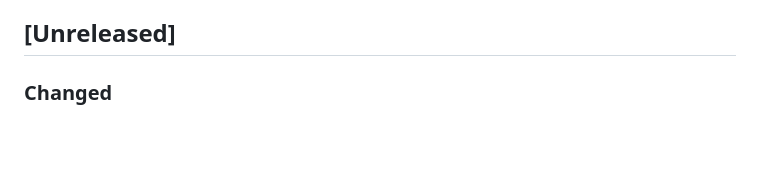
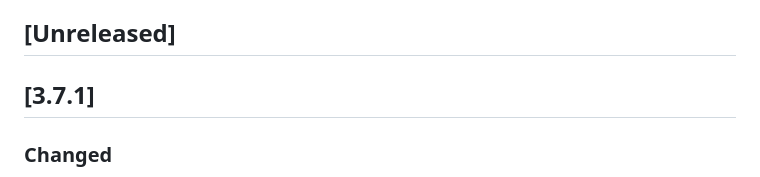
Before and after one commit to temeteke/pyscraper, a Markdown page: CHANGELOG.md, the part around the change. Drawn GitHub-style; blank space fills up the shorter version.

Commit message:
Prepare v3.7.1 release

```diff
--- a/CHANGELOG.md
+++ b/CHANGELOG.md
@@ -7,6 +7,8 @@ Sections are numbered by version without dates; the release date is the Git
 tag.
 
 ## [Unreleased]
+
+## [3.7.1]
 
 ### Changed
 
```
